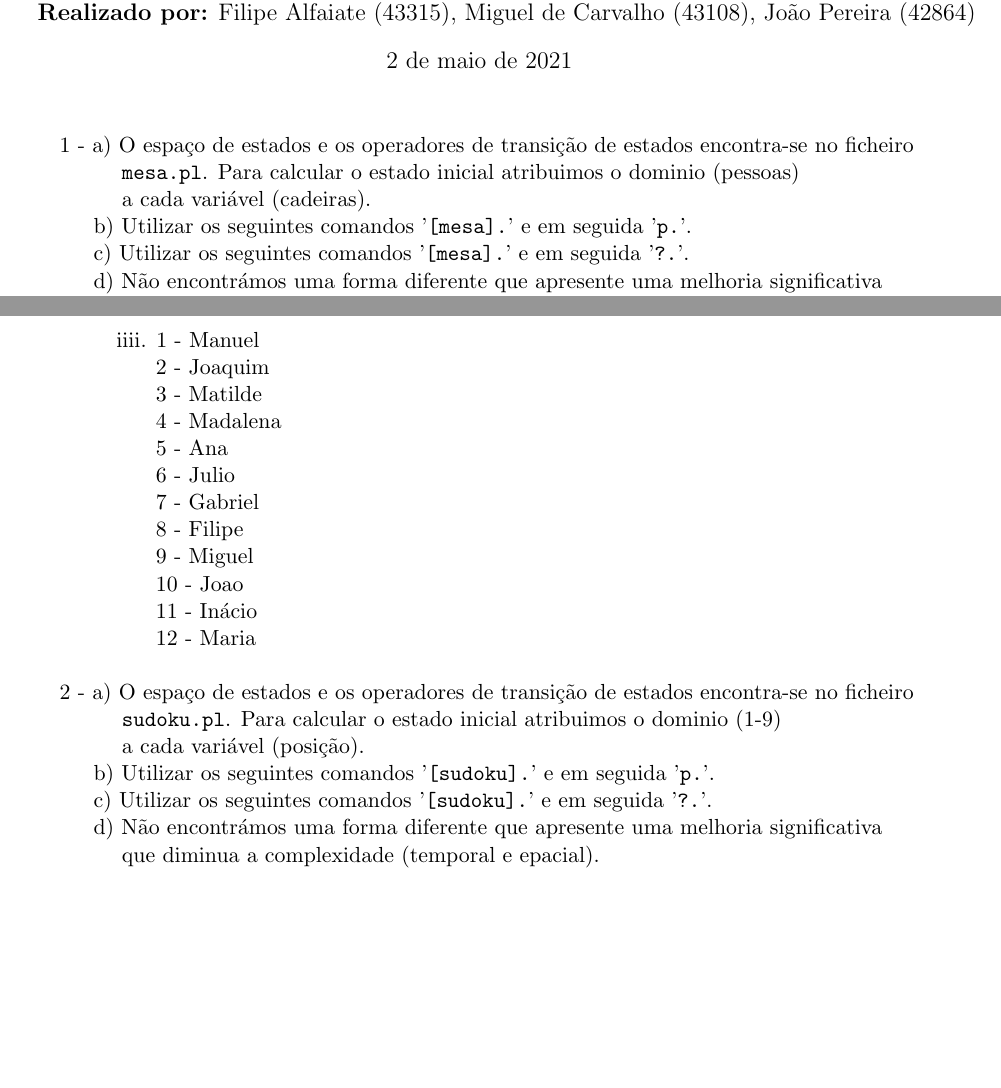
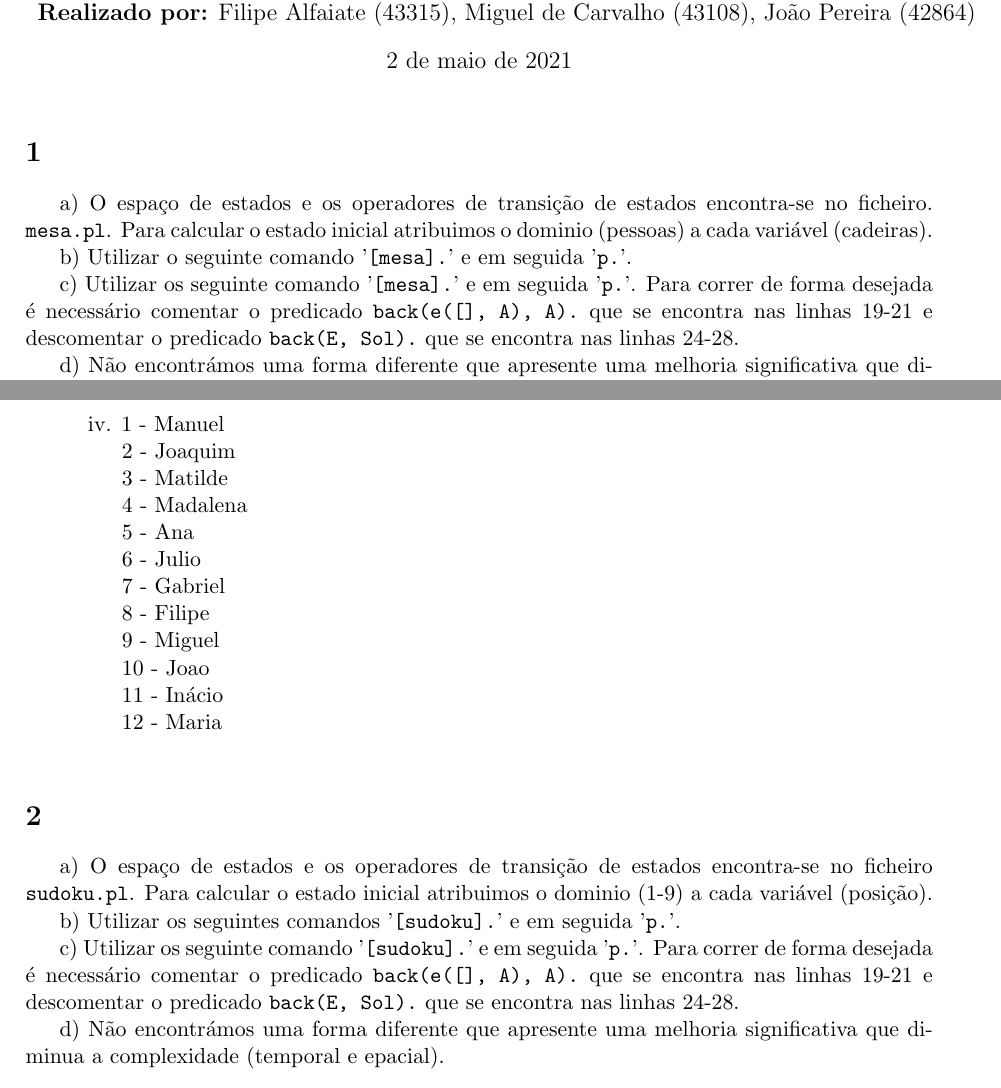
Before and after one commit to MiguelNdeCarvalho/IA-Work-2, a LaTeX document (report/report.tex): two parts of pages 1 and 2 of 2, joined at a grey line, cut so that both start at the same text, the shorter picture padded with empty space. Compiled offline with pdfLaTeX.

Commit message:
report.tex: All done

```diff
--- a/report/report.tex
+++ b/report/report.tex
@@ -38,16 +38,17 @@
 \maketitle
 
 % -------------------------------------------------------------------------------------------
-1 - a) O espaço de estados e os operadores de transição de estados encontra-se no ficheiro
+\section{}
 
-\hspace{1,1cm}\verb|mesa.pl|. Para calcular o estado inicial atribuimos o dominio (pessoas)
+\hspace{0,6cm}a) O espaço de estados e os operadores de transição de estados encontra-se no ficheiro.
+\verb|mesa.pl|. Para calcular o estado inicial atribuimos o dominio (pessoas) a cada variável (cadeiras).
 
-\hspace{1,1cm}a cada variável (cadeiras).
+b) Utilizar o seguinte comando '\verb|[mesa].|' e em seguida '\verb|p.|'.
 
-\hspace{0,6cm}b) Utilizar os seguintes comandos '\verb|[mesa].|' e em seguida
-'\verb|p.|'.
+c) Utilizar os seguinte comando '\verb|[mesa].|' e em seguida '\verb|p.|'. Para correr de forma desejada
+é necessário comentar o predicado \verb|back(e([], A), A).| que se encontra nas linhas 19-21 e descomentar
+o predicado \verb|back(E, Sol).| que se encontra nas linhas 24-28.
 
-\hspace{0,6cm}c) Utilizar os seguintes comandos '\verb|[mesa].|' e em seguida
-'\verb|?.|'.
+d) Não encontrámos uma forma diferente que apresente uma melhoria significativa que diminua a complexidade
+(temporal e epacial).
 
-\hspace{0,6cm}d) Não encontrámos uma forma diferente que apresente uma melhoria significativa
@@ -96,44 +94,42 @@
 \newpage
-\hspace{1cm}iiii. 1 - Manuel
+\hspace{0,5cm}iv. 1 - Manuel
 
-\hspace{1,7cm}2 - Joaquim
+\hspace{1,1cm}2 - Joaquim
 
-\hspace{1,7cm}3 - Matilde
+\hspace{1,1cm}3 - Matilde
 
-\hspace{1,7cm}4 - Madalena
+\hspace{1,1cm}4 - Madalena
 
-\hspace{1,7cm}5 - Ana
+\hspace{1,1cm}5 - Ana
 
-\hspace{1,7cm}6 - Julio
+\hspace{1,1cm}6 - Julio
 
-\hspace{1,7cm}7 - Gabriel
+\hspace{1,1cm}7 - Gabriel
 
-\hspace{1,7cm}8 - Filipe
+\hspace{1,1cm}8 - Filipe
 
-\hspace{1,7cm}9 - Miguel
+\hspace{1,1cm}9 - Miguel
 
-\hspace{1,7cm}10 - Joao
+\hspace{1,1cm}10 - Joao
 
-\hspace{1,7cm}11 - Inácio
+\hspace{1,1cm}11 - Inácio
 
-\hspace{1,7cm}12 - Maria
+\hspace{1,1cm}12 - Maria
 \newline
+% -------------------------------------------------------------------------------------------
+\section{}
 
-2 - a) O espaço de estados e os operadores de transição de estados encontra-se no ficheiro
+\hspace{0,6cm}a) O espaço de estados e os operadores de transição de estados encontra-se no ficheiro
+\verb|sudoku.pl|. Para calcular o estado inicial atribuimos o dominio (1-9) a cada variável (posição).
 
-\hspace{1,1cm}\verb|sudoku.pl|. Para calcular o estado inicial atribuimos o dominio (1-9)
+b) Utilizar os seguintes comandos '\verb|[sudoku].|' e em seguida '\verb|p.|'.
 
-\hspace{1,1cm}a cada variável (posição).
+c) Utilizar os seguinte comando '\verb|[sudoku].|' e em seguida '\verb|p.|'. Para correr de forma desejada
+é necessário comentar o predicado \verb|back(e([], A), A).| que se encontra nas linhas 19-21 e descomentar
+o predicado \verb|back(E, Sol).| que se encontra nas linhas 24-28.
 
-\hspace{0,6cm}b) Utilizar os seguintes comandos '\verb|[sudoku].|' e em seguida
-'\verb|p.|'.
-
-\hspace{0,6cm}c) Utilizar os seguintes comandos '\verb|[sudoku].|' e em seguida
-'\verb|?.|'.
-
-\hspace{0,6cm}d) Não encontrámos uma forma diferente que apresente uma melhoria significativa
-
-\hspace{1,1cm}que diminua a complexidade (temporal e epacial).
+d) Não encontrámos uma forma diferente que apresente uma melhoria significativa que diminua a
+complexidade (temporal e epacial).
 \newline
 
 Exemplo de um output:
```
Also changed, not shown: report/report.tex (41 more changed lines).
